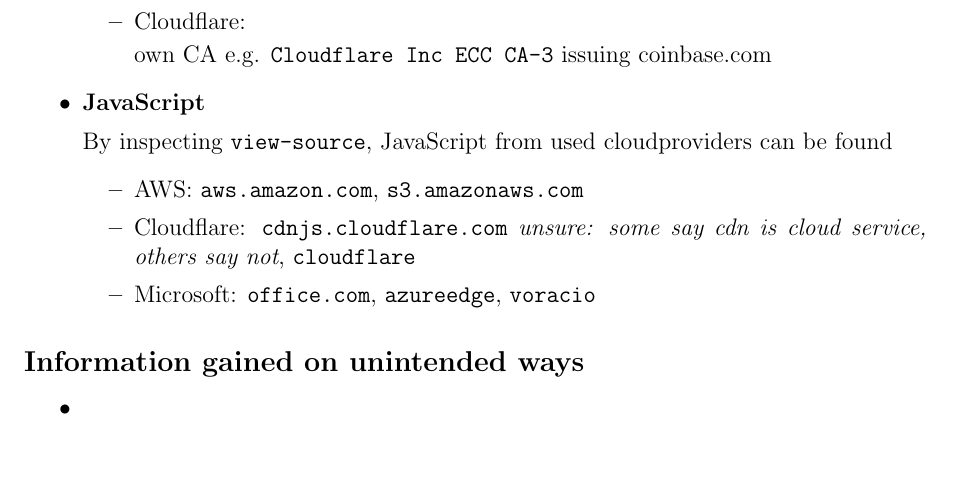
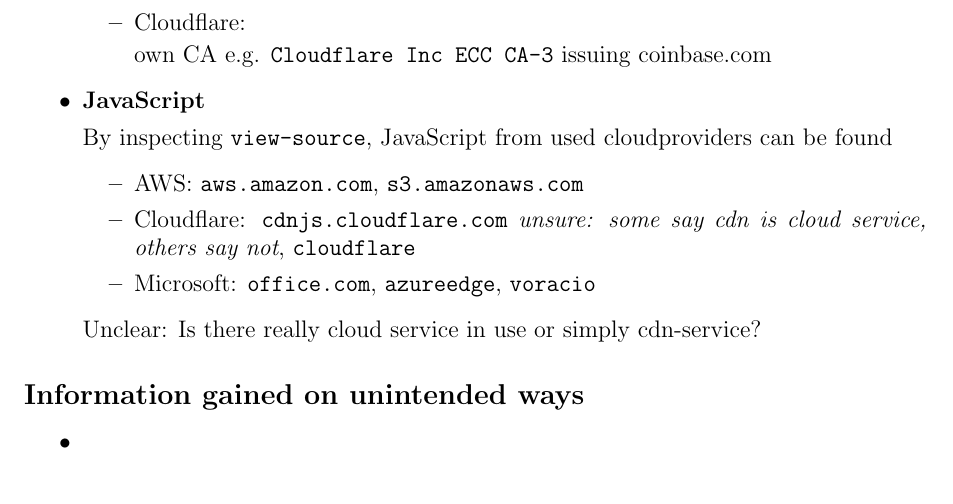
Before and after one commit to philippdewald/CySec--as-a-Service-cloud-assets, a LaTeX document (learnings.tex): part of page 5 of 6, cut so that both start at the same text. Compiled offline with pdfLaTeX.

Commit message:
Update learnings.tex

```diff
--- a/learnings.tex
+++ b/learnings.tex
@@ -225,6 +225,8 @@
         \verb|cdnjs.cloudflare.com| \textit{unsure: some say cdn is cloud service, others say not}, \verb|cloudflare|
         \item Microsoft: \verb|office.com|, \verb|azureedge|, \verb|voracio|
     \end{itemize}
+
+    Unclear: Is there really cloud service in use or simply cdn-service?
 \end{itemize}
 
 \subsection*{Information gained on unintended ways}
```
